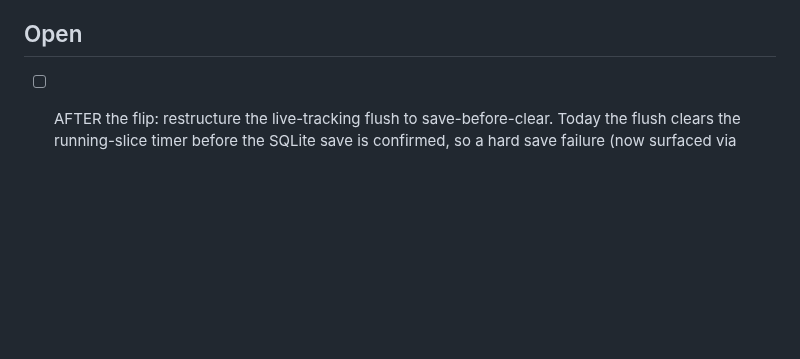
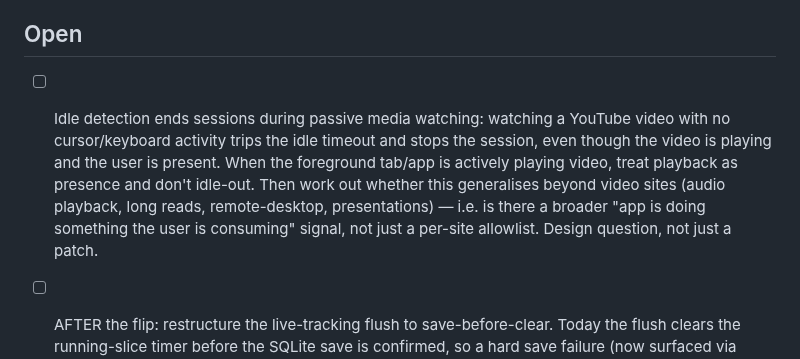
Before and after one commit to andeyePro/timeandeye, a Markdown page: TODO.md, the part around the change. Drawn GitHub-style; blank space fills up the shorter version.

Commit message:
docs(todo): log idle-during-media-playback session drop (+ generalise-beyond-video question)
Co-authored-by: Fable 5.0 <noreply@anthropic.com>

```diff
--- a/TODO.md
+++ b/TODO.md
@@ -310,6 +310,14 @@ and recorded rather than fixed blind:
 
 ## Open
 
+- [ ] Idle detection ends sessions during passive media watching: watching a
+  YouTube video with no cursor/keyboard activity trips the idle timeout and
+  stops the session, even though the video is playing and the user is present.
+  When the foreground tab/app is actively playing video, treat playback as
+  presence and don't idle-out. Then work out whether this generalises beyond
+  video sites (audio playback, long reads, remote-desktop, presentations) —
+  i.e. is there a broader "app is doing something the user is consuming"
+  signal, not just a per-site allowlist. Design question, not just a patch.
 - [ ] AFTER the flip: restructure the live-tracking flush to save-before-clear.
   Today the flush clears the running-slice timer before the SQLite save is
   confirmed, so a hard save failure (now surfaced via `lastError` + a 5s busy
```
